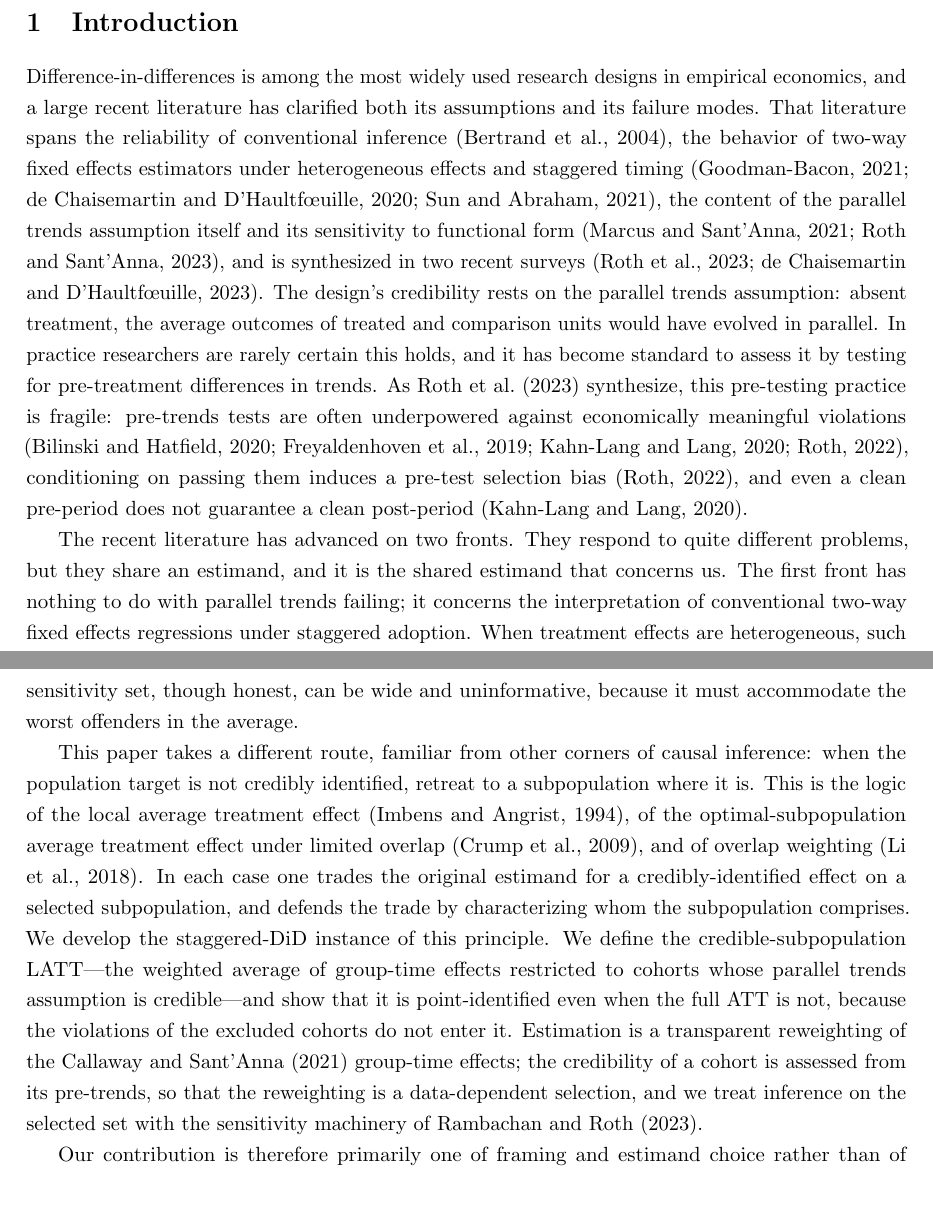
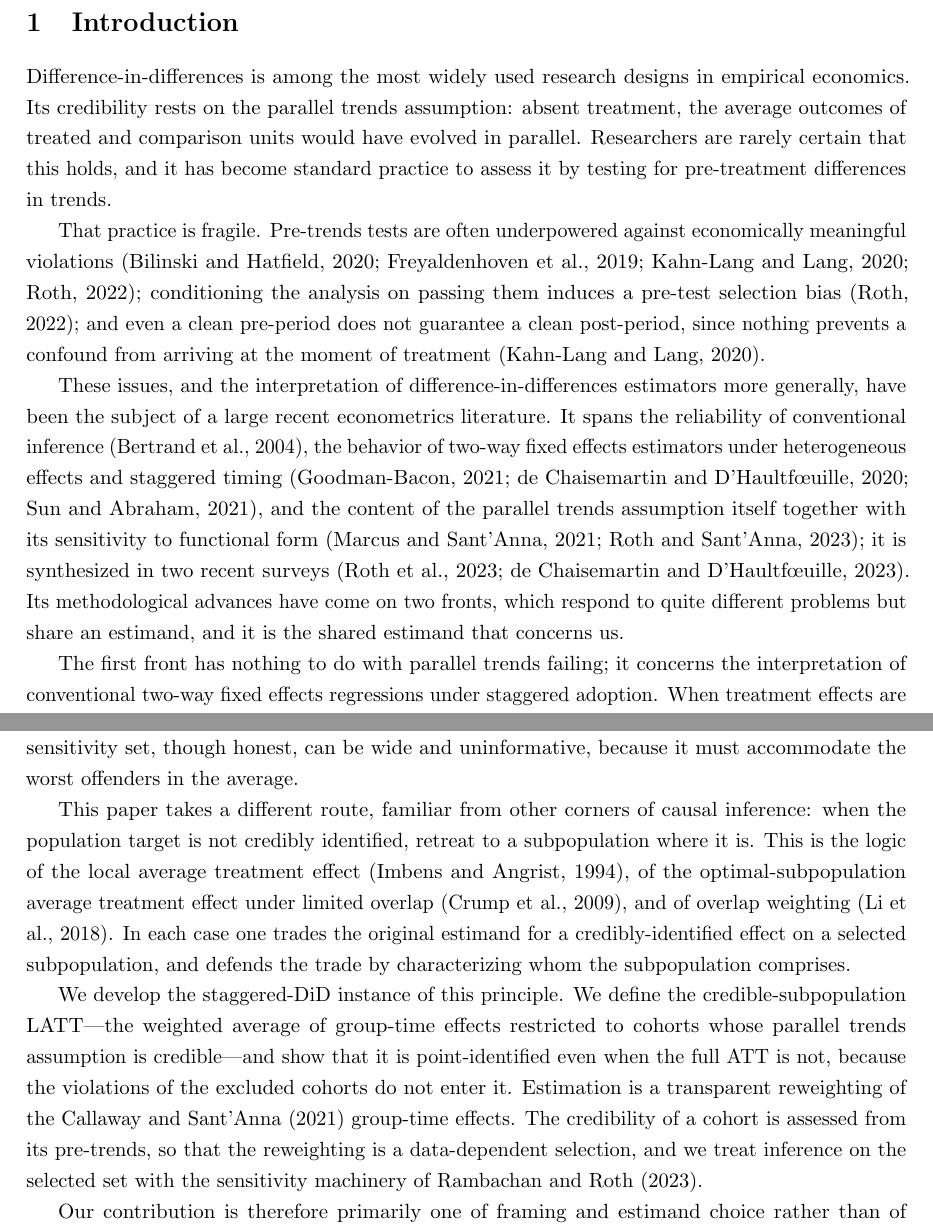
Before and after one commit to parush2101/Honest-LATT-Parallel-Trends, a LaTeX paper (paper.tex): two parts of pages 2 and 3 of 17, joined at a grey line, cut so that both start at the same text, the shorter picture padded with empty space. Compiled offline with pdfLaTeX.

Commit message:
Improve introduction flow
The opening paragraph had accumulated three jobs (the design, the literature map, the
fragility of pre-testing) and read as a wall. Split into: the design and its assumption;
the fragility of pre-testing; the literature map ending on the two-fronts transition.
Short declarative opener, "That practice is fragile" as the pivot, and the citation-dense
sentence now bridges into the two fronts rather than interrupting the setup. Also split
the LATE-lineage paragraph so the lineage and our instantiation stand separately.

```diff
--- a/paper.tex
+++ b/paper.tex
@@ -52,26 +52,29 @@ pre-trends while a smoothness restriction is not.
 
 \section{Introduction}
 
-Difference-in-differences is among the most widely used research designs in empirical economics, and
-a large recent literature has clarified both its assumptions and its failure modes. That literature
-spans the reliability of conventional inference \citep{bertrand2004}, the behavior of two-way fixed
-effects estimators under heterogeneous effects and staggered timing
-\citep{goodmanbacon2021, dechaisemartin2020, sun2021}, the content of the parallel trends assumption
-itself and its sensitivity to functional form \citep{marcus2021, rothsantanna2023}, and is synthesized
-in two recent surveys \citep{roth2023trending, dechaisemartin2023survey}. The design's credibility
-rests on the parallel trends assumption: absent treatment, the average outcomes of treated and
-comparison units would have evolved in parallel. In practice researchers are rarely certain this holds,
-and it has become standard to assess it by testing for pre-treatment differences in trends. As
-\citet{roth2023trending} synthesize, this pre-testing practice is fragile: pre-trends tests are often
-underpowered against economically meaningful violations
-\citep{bilinski2020, freyaldenhoven2019, kahnlang2020, roth2022pretrends}, conditioning on passing them
-induces a pre-test selection bias \citep{roth2022pretrends}, and even a clean pre-period does not
-guarantee a clean post-period \citep{kahnlang2020}.
+Difference-in-differences is among the most widely used research designs in empirical economics. Its
+credibility rests on the parallel trends assumption: absent treatment, the average outcomes of treated
+and comparison units would have evolved in parallel. Researchers are rarely certain that this holds,
+and it has become standard practice to assess it by testing for pre-treatment differences in trends.
 
-The recent literature has advanced on two fronts. They respond to quite different problems, but they
-share an estimand, and it is the shared estimand that concerns us. The first front has nothing to do
-with parallel trends failing; it concerns the interpretation of conventional two-way fixed effects
-regressions under staggered adoption. When treatment effects are heterogeneous, such regressions make
+That practice is fragile. Pre-trends tests are often underpowered against economically meaningful
+violations \citep{bilinski2020, freyaldenhoven2019, kahnlang2020, roth2022pretrends}; conditioning the
+analysis on passing them induces a pre-test selection bias \citep{roth2022pretrends}; and even a clean
+pre-period does not guarantee a clean post-period, since nothing prevents a confound from arriving at
+the moment of treatment \citep{kahnlang2020}.
+
+These issues, and the interpretation of difference-in-differences estimators more generally, have been
+the subject of a large recent econometrics literature. It spans the reliability of conventional
+inference \citep{bertrand2004}, the behavior of two-way fixed effects estimators under heterogeneous
+effects and staggered timing \citep{goodmanbacon2021, dechaisemartin2020, sun2021}, and the content of
+the parallel trends assumption itself together with its sensitivity to functional form
+\citep{marcus2021, rothsantanna2023}; it is synthesized in two recent surveys
+\citep{roth2023trending, dechaisemartin2023survey}. Its methodological advances have come on two
+fronts, which respond to quite different problems but share an estimand, and it is the shared estimand
+that concerns us.
+
+The first front has nothing to do with parallel trends failing; it concerns the interpretation of
+conventional two-way fixed effects regressions under staggered adoption. When treatment effects are heterogeneous, such regressions make
 ``forbidden comparisons'' between units that have both already been treated, with the consequence that
 the estimand is a weighted average of underlying group-time effects whose weights need not be positive
 and need not correspond to any quantity of economic interest
@@ -100,12 +103,13 @@ population target is not credibly identified, retreat to a subpopulation where i
 logic of the local average treatment effect \citep{imbens1994}, of the optimal-subpopulation average
 treatment effect under limited overlap \citep{crump2009}, and of overlap weighting \citep{li2018}. In
 each case one trades the original estimand for a credibly-identified effect on a selected
-subpopulation, and defends the trade by characterizing whom the subpopulation comprises. We develop
-the staggered-DiD instance of this principle. We define the credible-subpopulation LATT---the
+subpopulation, and defends the trade by characterizing whom the subpopulation comprises.
+
+We develop the staggered-DiD instance of this principle. We define the credible-subpopulation LATT---the
 weighted average of group-time effects restricted to cohorts whose parallel trends assumption is
 credible---and show that it is point-identified even when the full ATT is not, because the violations
 of the excluded cohorts do not enter it. Estimation is a transparent reweighting of the
-\citet{callaway2021} group-time effects; the credibility of a cohort is assessed from its pre-trends,
+\citet{callaway2021} group-time effects. The credibility of a cohort is assessed from its pre-trends,
 so that the reweighting is a data-dependent selection, and we treat inference on the selected set with
 the sensitivity machinery of \citet{rambachan2023}.
 
```
Also changed, not shown: paper.pdf.
